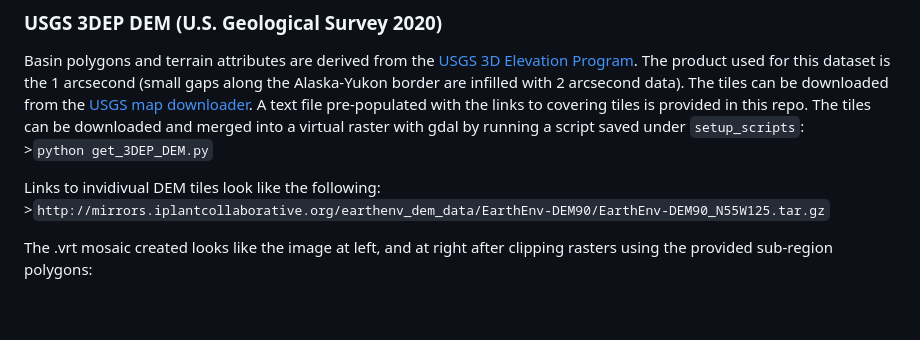
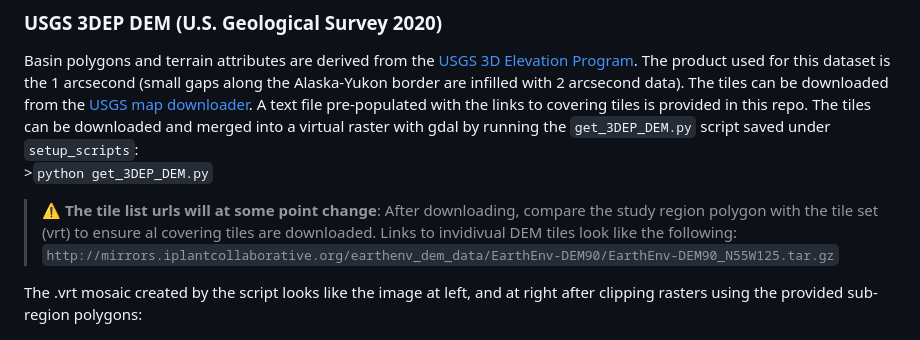
Before and after one commit to dankovacek/bcub, a Markdown page: setup_scripts/README.md, the part around the change. Drawn GitHub-style; blank space fills up the shorter version.

```diff
--- a/setup_scripts/README.md
+++ b/setup_scripts/README.md
@@ -66,14 +66,17 @@ be downloaded from the [USGS map
 downloader](https://apps.nationalmap.gov/downloader/). A text file
 pre-populated with the links to covering tiles is provided in this repo.
 The tiles can be downloaded and merged into a virtual raster with gdal
-by running a script saved under `setup_scripts`:
+by running the `get_3DEP_DEM.py` script saved under `setup_scripts`:
 &gt;`python get_3DEP_DEM.py`
 
-Links to invidivual DEM tiles look like the following:
-&gt;`http://mirrors.iplantcollaborative.org/earthenv_dem_data/EarthEnv-DEM90/EarthEnv-DEM90_N55W125.tar.gz`
+> :warning: **The tile list urls will at some point change**: After
+> downloading, compare the study region polygon with the tile set (vrt)
+> to ensure al covering tiles are downloaded. Links to invidivual DEM
+> tiles look like the following:
+> `http://mirrors.iplantcollaborative.org/earthenv_dem_data/EarthEnv-DEM90/EarthEnv-DEM90_N55W125.tar.gz`
 
-The .vrt mosaic created looks like the image at left, and at right after
-clipping rasters using the provided sub-region polygons:
+The .vrt mosaic created by the script looks like the image at left, and
+at right after clipping rasters using the provided sub-region polygons:
 
 ![DEM Mosaic of BC and administrative boundary
 regions](../img/DEM_tiled_trimmed.png)
```
